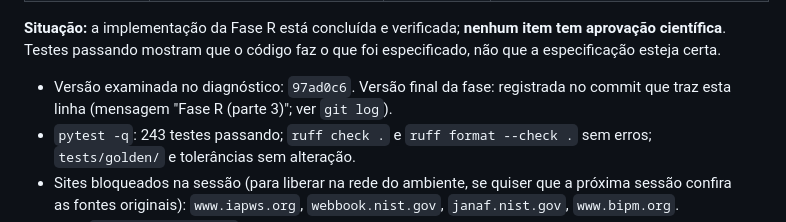
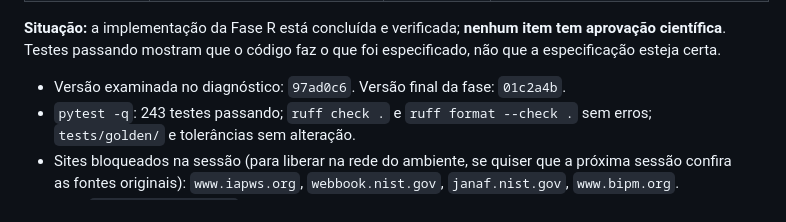
Before and after one commit to limazk/EULER-App-Beta, a Markdown page: PROGRESSO.md, the part around the change. GitHub-like rendering.

```diff
--- a/PROGRESSO.md
+++ b/PROGRESSO.md
@@ -31,8 +31,7 @@
 aprovação científica**. Testes passando mostram que o código faz o que foi especificado, não
 que a especificação esteja certa.
 
-- Versão examinada no diagnóstico: `97ad0c6`. Versão final da fase: registrada no commit que
-  traz esta linha (mensagem "Fase R (parte 3)"; ver `git log`).
+- Versão examinada no diagnóstico: `97ad0c6`. Versão final da fase: `01c2a4b`.
 - `pytest -q`: 243 testes passando; `ruff check .` e `ruff format --check .` sem erros;
   `tests/golden/` e tolerâncias sem alteração.
 - Sites bloqueados na sessão (para liberar na rede do ambiente, se quiser que a próxima
```
Also changed, not shown: docs/revisao_motor_fisico.md (+5 -3 lines).
